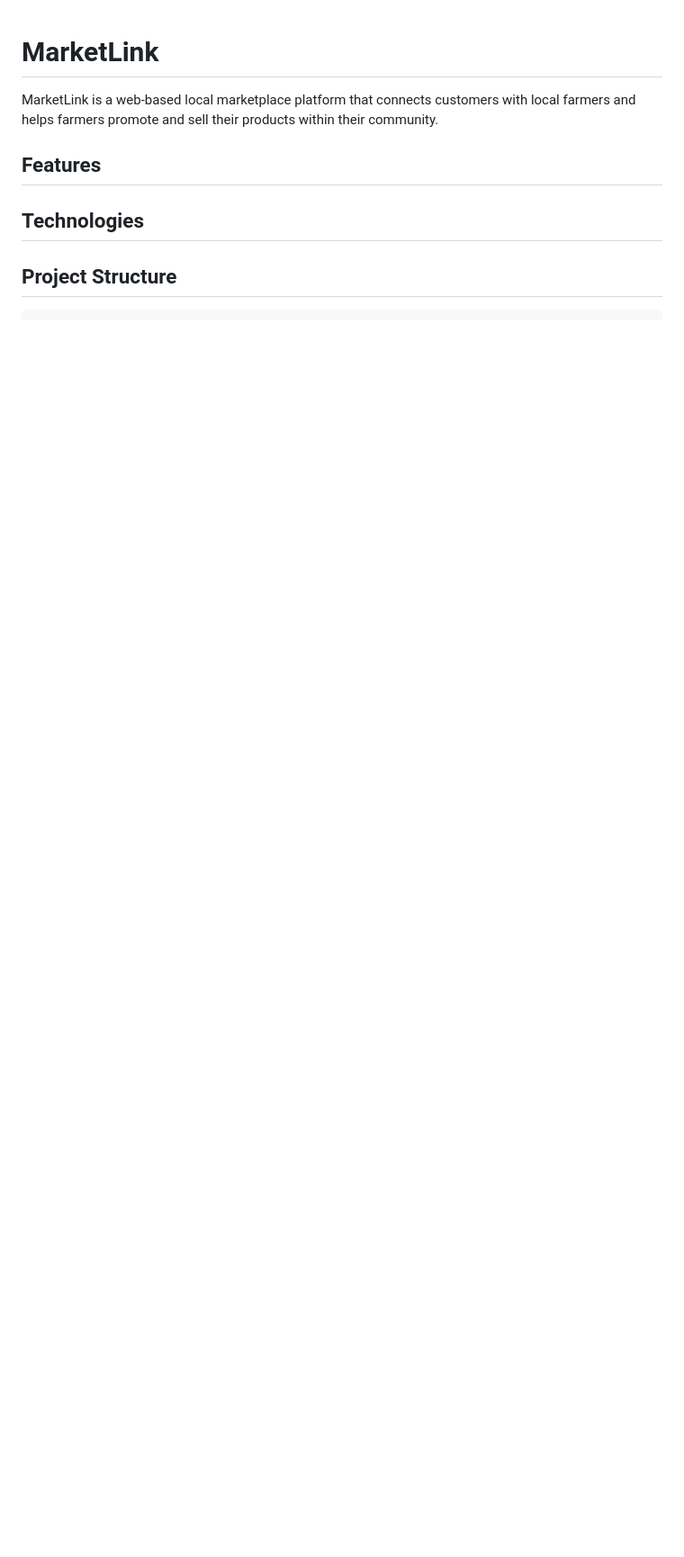
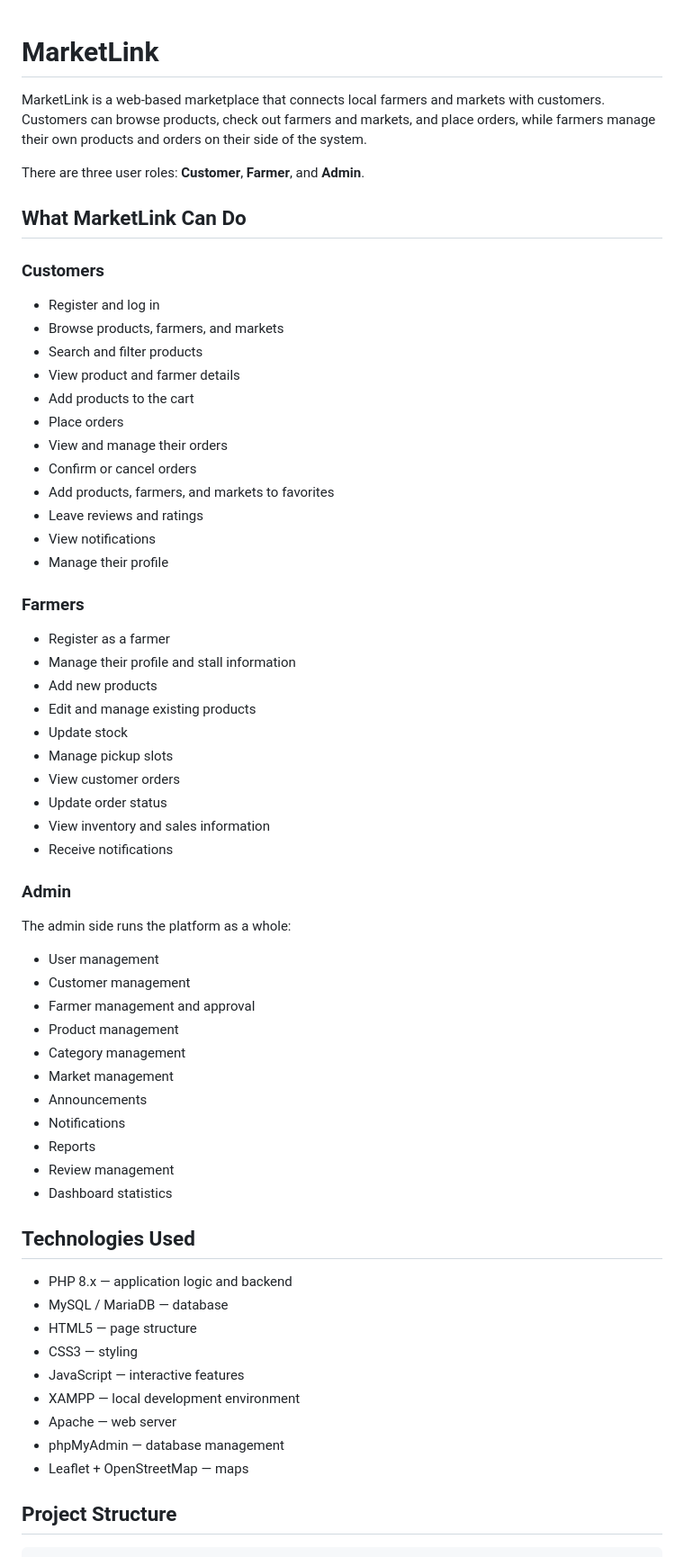
Before and after one commit to malakalkohlany/MarketLink, a Markdown page: README.md, the part around one of its changes. Shown at 90% size. Drawn GitHub-style; blank space fills up the shorter version.

Commit message:
updated project README

```diff
--- a/README.md
+++ b/README.md
@@ -1,16 +1,66 @@
 # MarketLink
 
-MarketLink is a web-based local marketplace platform that connects
-customers with local farmers and helps farmers promote and sell their
-products within their community.
+MarketLink is a web-based marketplace that connects local farmers and markets with customers. Customers can browse products, check out farmers and markets, and place orders, while farmers manage their own products and orders on their side of the system.
 
-## Features
+There are three user roles: **Customer**, **Farmer**, and **Admin**.
 
+## What MarketLink Can Do
 
+### Customers
 
-## Technologies
+* Register and log in
+* Browse products, farmers, and markets
+* Search and filter products
+* View product and farmer details
+* Add products to the cart
+* Place orders
+* View and manage their orders
+* Confirm or cancel orders
+* Add products, farmers, and markets to favorites
+* Leave reviews and ratings
+* View notifications
+* Manage their profile
 
+### Farmers
 
+* Register as a farmer
+* Manage their profile and stall information
+* Add new products
+* Edit and manage existing products
+* Update stock
+* Manage pickup slots
+* View customer orders
+* Update order status
+* View inventory and sales information
+* Receive notifications
+
+### Admin
+
+The admin side runs the platform as a whole:
+
+* User management
+* Customer management
+* Farmer management and approval
+* Product management
+* Category management
+* Market management
+* Announcements
+* Notifications
+* Reports
+* Review management
+* Dashboard statistics
+
+## Technologies Used
+
+* PHP 8.x — application logic and backend
+* MySQL / MariaDB — database
+* HTML5 — page structure
+* CSS3 — styling
+* JavaScript — interactive features
+* XAMPP — local development environment
+* Apache — web server
+* phpMyAdmin — database management
+* Leaflet + OpenStreetMap — maps
 
 ## Project Structure
 
```
Also changed, not shown: other parts of README.md (+185 -125 lines), documentation/MarketLink_Project_Report.md (+1 -0 lines).
